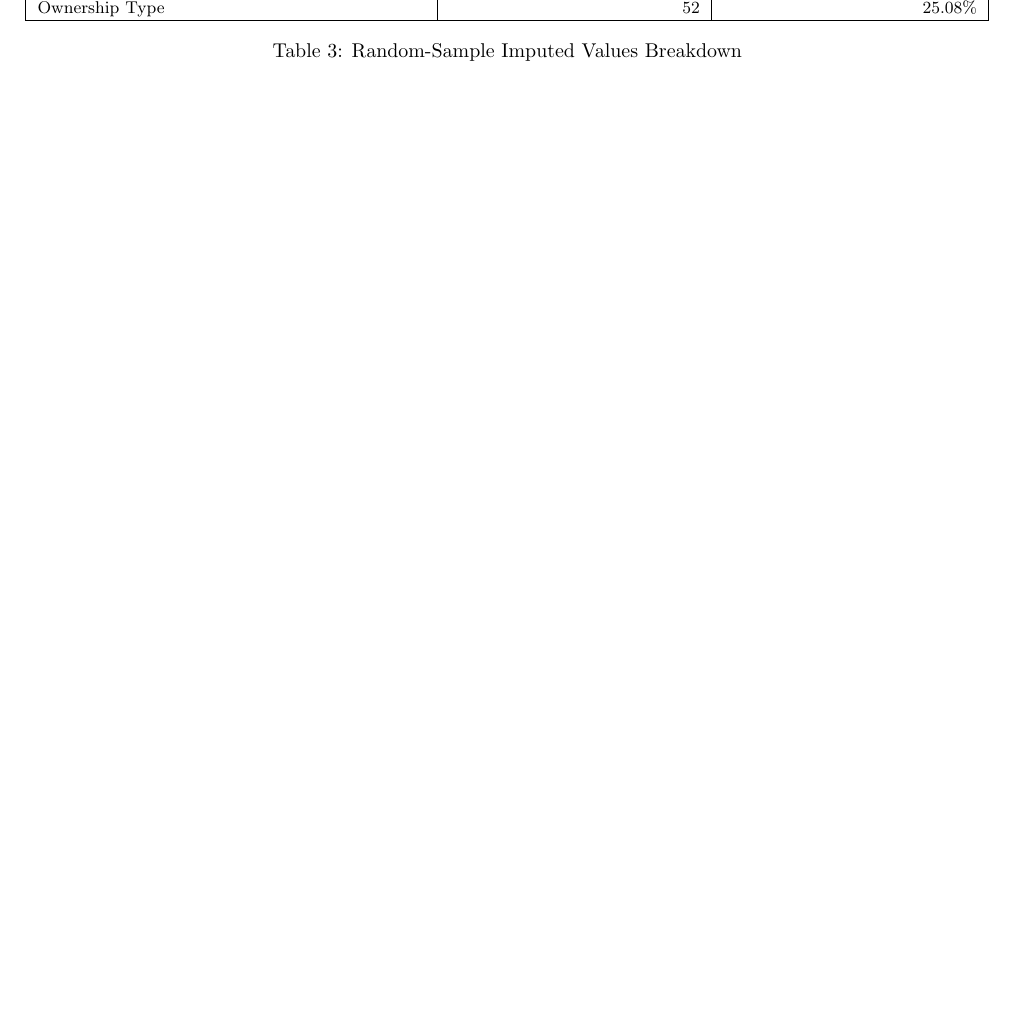
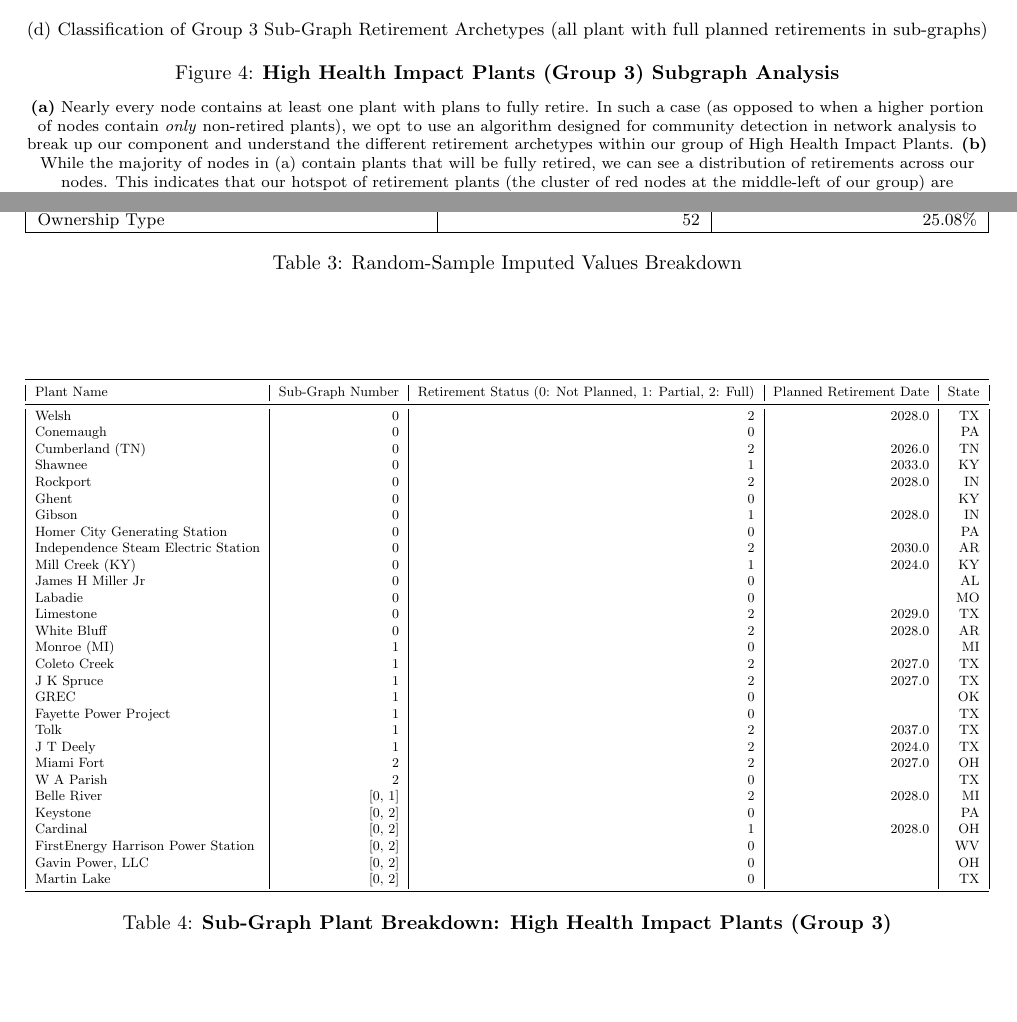
Before and after one commit to Krv-Analytics/coal_manuscript, a LaTeX document (main.tex, which reads dataset_tables.tex, results.tex): part of page 14 of 14 before the commit and two parts of pages 8 and 15 of 15 after it, the two joined at a grey line, cut at the place of the change, the shorter picture padded with empty space. Compiled offline with pdfLaTeX.

Commit message:
subgraph analysis fig - first draft

```diff
--- a/dataset_tables.tex
+++ b/dataset_tables.tex
@@ -256,3 +256,48 @@
   \end{adjustbox}
   \caption{Random-Sample Imputed Values Breakdown}
 \end{table}
+
+
+\begin{table}[htb]
+  \centering
+  \small
+  \begin{adjustbox}{width=\textwidth}
+     \begin{tabular}{|l|r|r|r|r|}
+         \toprule
+         Plant Name & Sub-Graph Number & Retirement Status (0: Not Planned, 1: Partial, 2: Full) & Planned Retirement Date & State \\
+         \midrule
+             Welsh &         0 &           2 &           2028.0 &    TX \\
+         Conemaugh &         0 &           0 &                &    PA \\
+   Cumberland (TN) &         0 &           2 &           2026.0 &    TN \\
+           Shawnee &         0 &           1 &           2033.0 &    KY \\
+          Rockport &         0 &           2 &           2028.0 &    IN \\
+             Ghent &         0 &           0 &                &    KY \\
+            Gibson &         0 &           1 &           2028.0 &    IN \\
+Homer City Generating Station &         0 &           0 &                &    PA \\
+Independence Steam Electric Station &         0 &           2 &           2030.0 &    AR \\
+   Mill Creek (KY) &         0 &           1 &           2024.0 &    KY \\
+ James H Miller Jr &         0 &           0 &                &    AL \\
+           Labadie &         0 &           0 &                &    MO \\
+         Limestone &         0 &           2 &           2029.0 &    TX \\
+       White Bluff &         0 &           2 &           2028.0 &    AR \\
+       Monroe (MI) &         1 &           0 &                &    MI \\
+      Coleto Creek &         1 &           2 &           2027.0 &    TX \\
+        J K Spruce &         1 &           2 &           2027.0 &    TX \\
+              GREC &         1 &           0 &                &   OK  \\
+Fayette Power Project &         1 &           0 &                &   TX \\
+              Tolk &         1 &           2 &           2037.0 &    TX \\
+         J T Deely &         1 &           2 &           2024.0 &   TX \\
+        Miami Fort &         2 &           2 &           2027.0 &    OH \\
+        W A Parish &         2 &           0 &                &    TX \\
+       Belle River &    [0, 1] &           2 &           2028.0 &    MI \\
+          Keystone &    [0, 2] &           0 &                &    PA \\
+          Cardinal &    [0, 2] &           1 &           2028.0 &    OH \\
+FirstEnergy Harrison Power Station &    [0, 2] &           0 &                &    WV \\
+  Gavin Power, LLC &    [0, 2] &           0 &                &    OH \\
+       Martin Lake &    [0, 2] &           0 &                &    TX \\
+         \bottomrule
+        \end{tabular}
+      \end{adjustbox}
+      \caption{\textbf{Sub-Graph Plant Breakdown: High Health Impact Plants (Group 3)} }
+      \label{group3-subgraph-Table}
+      \end{table}
--- a/results.tex
+++ b/results.tex
@@ -92,5 +87,15 @@ available data fields.
+        \includesvg[inkscapelatex=false,width=\linewidth]{svg_figs/group3-heatmap.svg}
+        \subcaption{Classification of Group 3 Sub-Graph Retirement Archetypes (all plant with full planned retirements in sub-graphs)}
     \end{minipage}
 
-    \caption{\textbf{Proximity To Retirement}}
+    \caption{\textbf{High Health Impact Plants (Group 3) Subgraph Analysis}}
     \medskip
     \footnotesize
+    \textbf{(a)} Nearly every node contains at least one plant with plans to fully retire. In such a case (as opposed to when a higher portion of nodes contain \textit{only} non-retired plants),
+    we opt to use an algorithm designed for community detection in network analysis to break up our component and understand the different retirement archetypes within
+    our group of High Health Impact Plants.
+    \textbf{(b)} While the majority of nodes in (a) contain plants that will be fully retired, we can see a distribution of retirements across our nodes. This indicates that our hotspot of retirement plants (the cluster of red nodes at the middle-left of our group)
+    are representative of only a certain classification of coal plant with high health impacts.
+    \textbf{(c)} Here we find three subgraph structures within our group, indicating that
+    there are three different retirement archetypes by which we can classify our High Health Impact Plants.
+    \textbf{(d)} Retirement Archetype Comparison, comparing only plants with full planned retirement in each sub-group. See SI.\ref{group3-subgraph-Table} for a breakdown of the plants in each subgroup and which ones have full planned retirements.
@@ -101,5 +102,4 @@ available data fields.
 \end{figure}
-
 
 
 %%%%%%%%%%%
```
Also changed, not shown: FIGS-SIs.tex (+42 -0 lines), svg-inkscape/group3-heatmap_svg-raw.pdf (added), svg-inkscape/group3-percCapAve_svg-raw.pdf (added), svg-inkscape/group3-subGraphs_svg-raw.pdf (added), svg-inkscape/group3_percCapMax_svg-raw.pdf (added), svg_figs/group3-heatmap.svg (added), svg_figs/group3-percCapAve.svg (added), svg_figs/group3-subGraphs.svg (added), svg_figs/group3_percCapMax.svg (added), results.tex (63 more changed lines).
